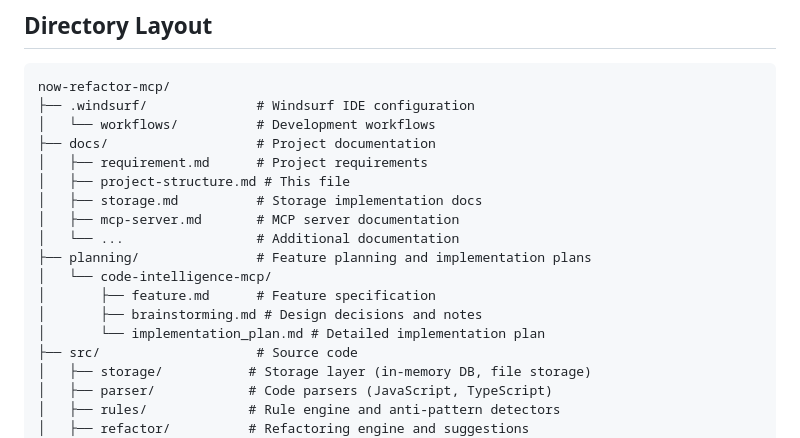
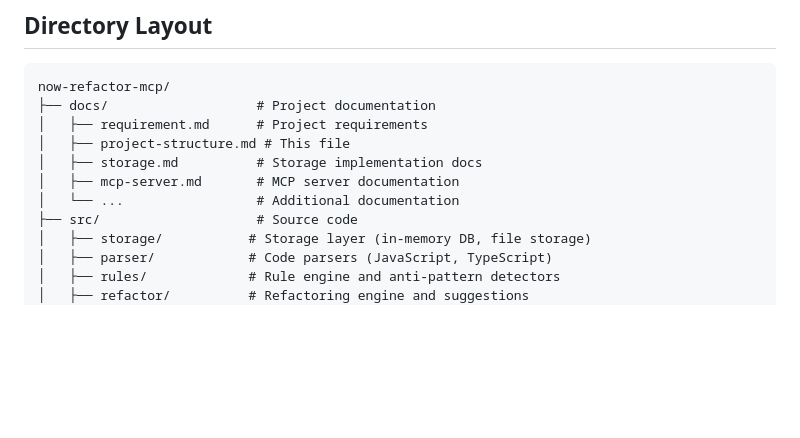
Before and after one commit to avalokkumar/now-refactor-mcp, a Markdown page: docs/project-structure.md, the part around the change. GitHub-like rendering; blank space fills up the shorter version.

````diff
--- a/docs/project-structure.md
+++ b/docs/project-structure.md
@@ -6,19 +6,12 @@ This document describes the organization and structure of the ServiceNow Code In
 
 ```
 now-refactor-mcp/
-├── .windsurf/              # Windsurf IDE configuration
-│   └── workflows/          # Development workflows
 ├── docs/                   # Project documentation
 │   ├── requirement.md      # Project requirements
 │   ├── project-structure.md # This file
 │   ├── storage.md          # Storage implementation docs
 │   ├── mcp-server.md       # MCP server documentation
 │   └── ...                 # Additional documentation
-├── planning/               # Feature planning and implementation plans
-│   └── code-intelligence-mcp/
-│       ├── feature.md      # Feature specification
-│       ├── brainstorming.md # Design decisions and notes
-│       └── implementation_plan.md # Detailed implementation plan
 ├── src/                    # Source code
 │   ├── storage/           # Storage layer (in-memory DB, file storage)
 │   ├── parser/            # Code parsers (JavaScript, TypeScript)
````
